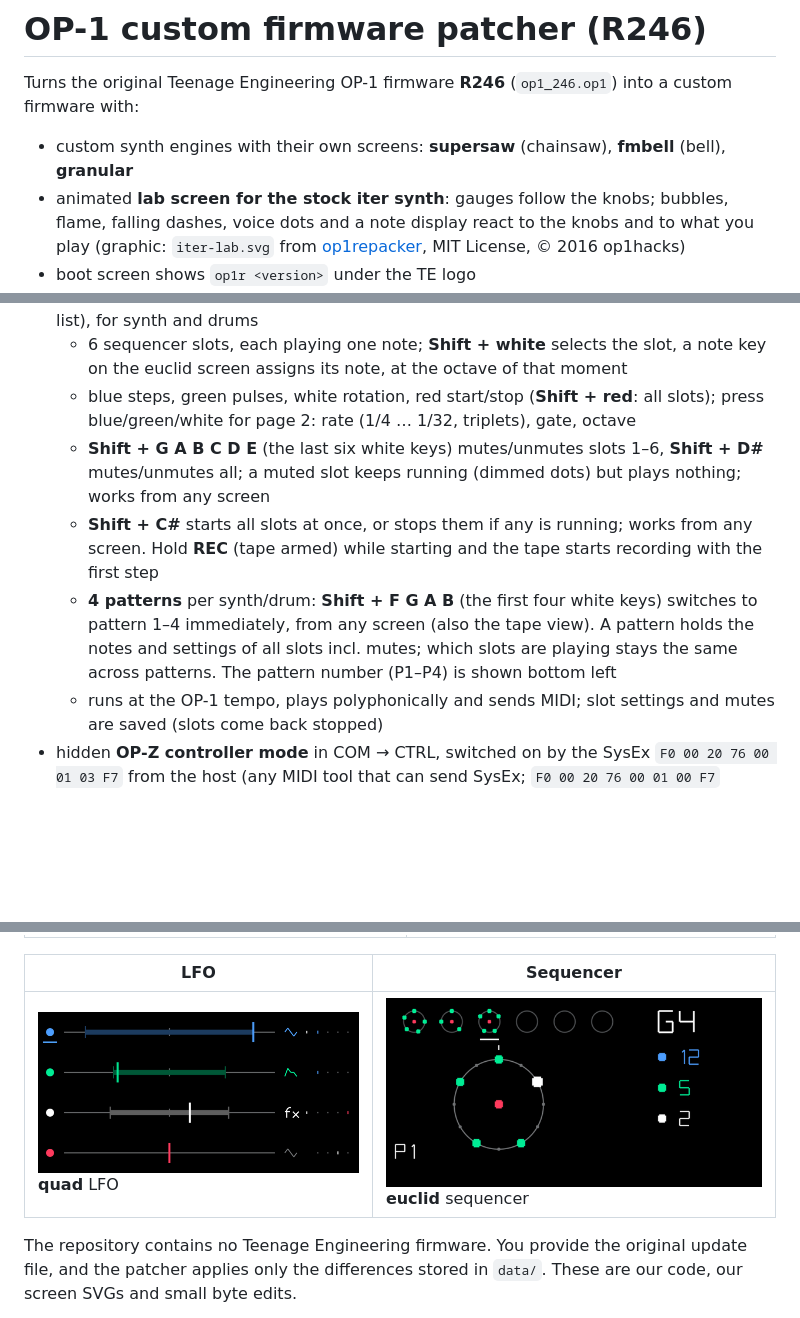
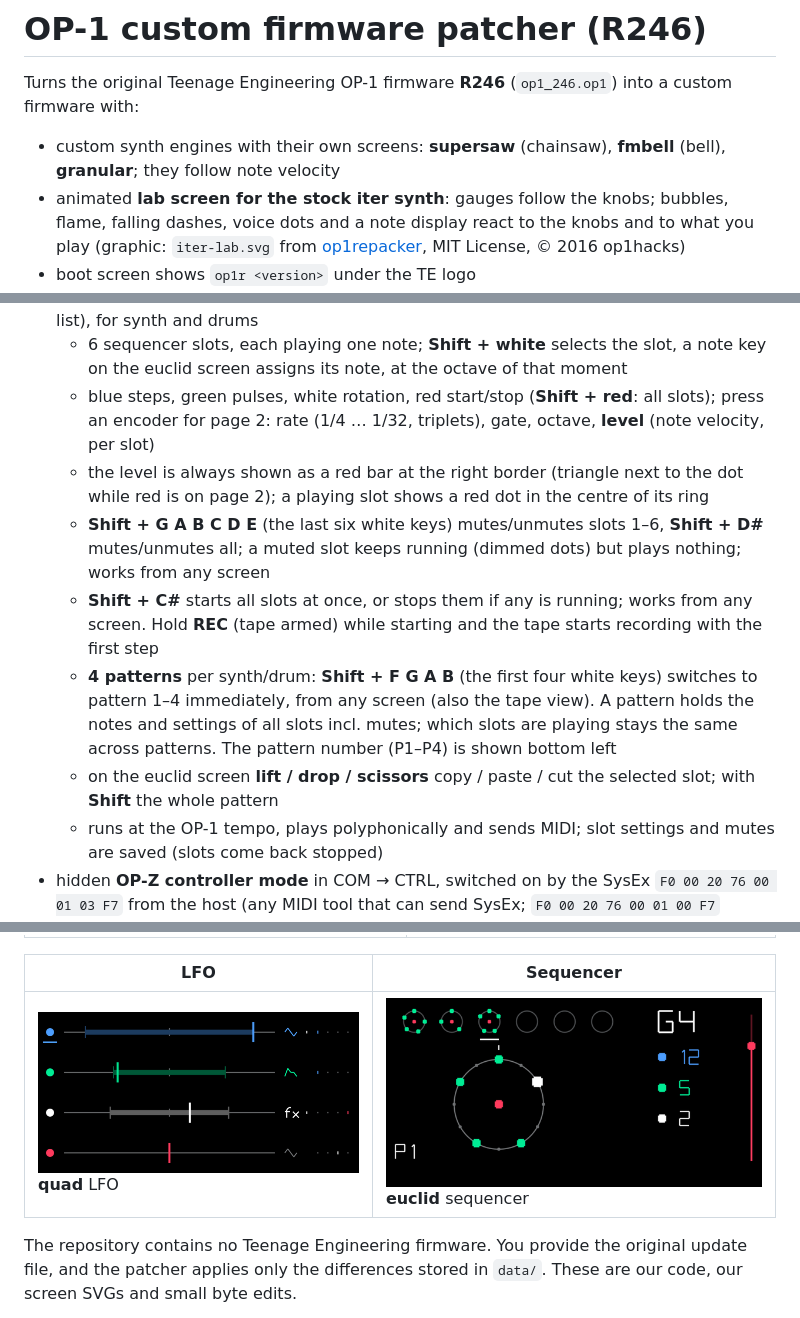
Before and after one commit to bastienstefani/op1r, a Markdown page: README.md, 3 parts joined by grey strips. Drawn GitHub-style; pictures changed too: docs/images/seq_euclid.png; blank space fills up the shorter version.

Commit message:
op1r 6: euclid level per slot + level bar, lift/drop/scissors copy/paste/cut, velocity in custom engines; patch data, README, changelog

```diff
--- a/README.md
+++ b/README.md
@@ -3,7 +3,7 @@
 Turns the original Teenage Engineering OP-1 firmware **R246** (`op1_246.op1`) into a custom firmware
 with:
 
-- custom synth engines with their own screens: **supersaw** (chainsaw), **fmbell** (bell), **granular**
+- custom synth engines with their own screens: **supersaw** (chainsaw), **fmbell** (bell), **granular**; they follow note velocity
 - animated **lab screen for the stock iter synth**: gauges follow the knobs; bubbles, flame, falling dashes, voice
   dots and a note display react to the knobs and to what you play (graphic: `iter-lab.svg` from
   [op1repacker](https://github.com/op1hacks/op1repacker), MIT License, © 2016 op1hacks)
@@ -24,8 +24,10 @@ with:
 - **euclid** sequencer, an extra sequencer next to the stock ones (pick it in the sequencer list), for synth and drums
   - 6 sequencer slots, each playing one note; **Shift + white** selects the slot, a note key on the euclid screen
     assigns its note, at the octave of that moment
-  - blue steps, green pulses, white rotation, red start/stop (**Shift + red**: all slots); press blue/green/white for
-    page 2: rate (1/4 … 1/32, triplets), gate, octave
+  - blue steps, green pulses, white rotation, red start/stop (**Shift + red**: all slots); press an encoder for
+    page 2: rate (1/4 … 1/32, triplets), gate, octave, **level** (note velocity, per slot)
+  - the level is always shown as a red bar at the right border (triangle next to the dot while red is on page 2);
+    a playing slot shows a red dot in the centre of its ring
   - **Shift + G A B C D E** (the last six white keys) mutes/unmutes slots 1–6, **Shift + D#** mutes/unmutes all;
     a muted slot keeps running (dimmed dots) but plays nothing; works from any screen
   - **Shift + C#** starts all slots at once, or stops them if any is running; works from any screen. Hold **REC**
@@ -33,6 +35,8 @@ with:
   - **4 patterns** per synth/drum: **Shift + F G A B** (the first four white keys) switches to pattern 1–4
     immediately, from any screen (also the tape view). A pattern holds the notes and settings of all slots incl. mutes;
     which slots are playing stays the same across patterns. The pattern number (P1–P4) is shown bottom left
+  - on the euclid screen **lift / drop / scissors** copy / paste / cut the selected slot; with **Shift** the whole
+    pattern
   - runs at the OP-1 tempo, plays polyphonically and sends MIDI; slot settings and mutes are saved (slots come
     back stopped)
 - hidden **OP-Z controller mode** in COM → CTRL, switched on by the SysEx `F0 00 20 76 00 01 03 F7`
```
Also changed, not shown: other parts of README.md (+1 -1 lines), CHANGELOG.md (+14 -0 lines), 2 other files.
